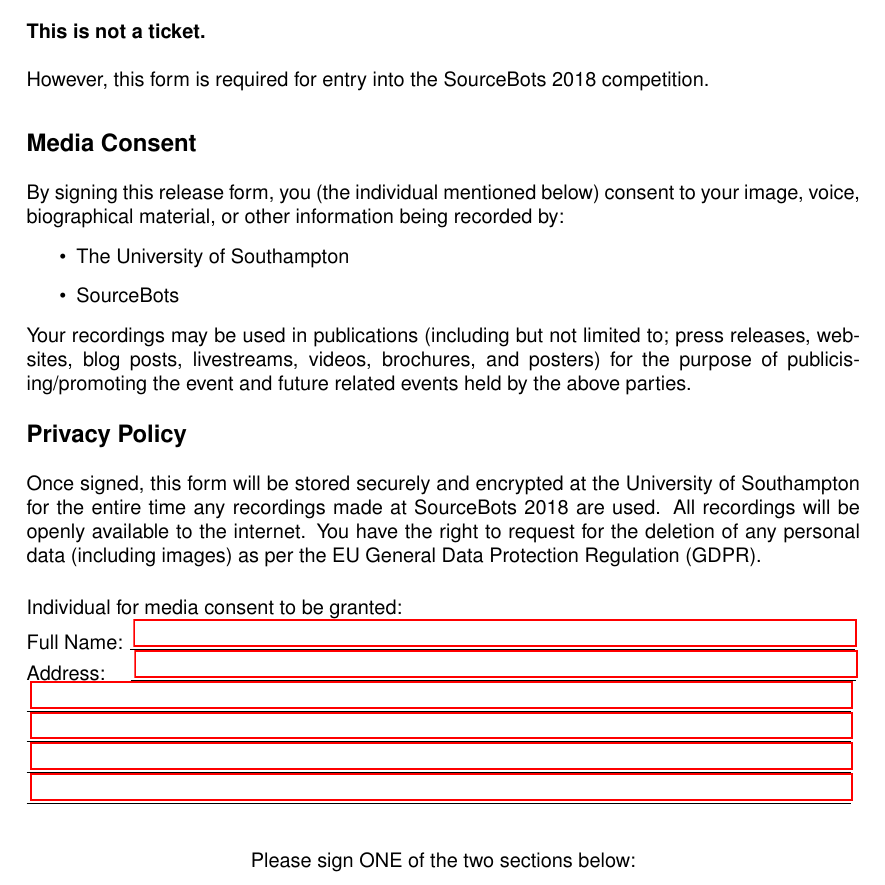
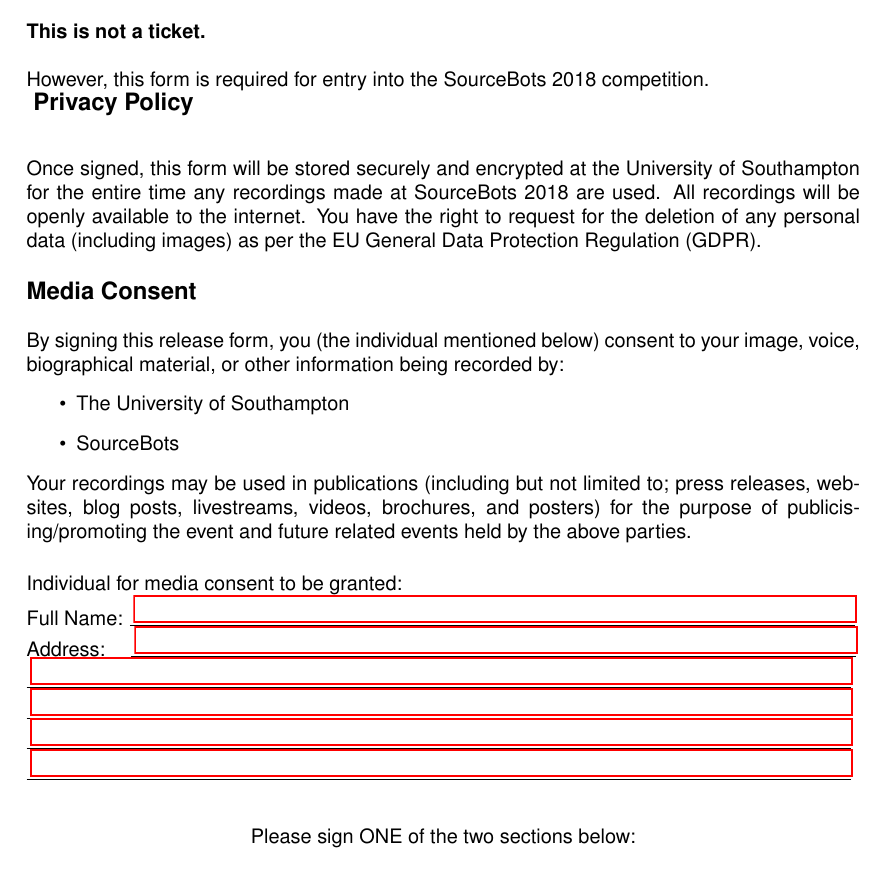
Before and after one commit to Adimote/media-consent, a LaTeX document (form.tex): part of the page, cut so that both start at the same text. Compiled offline with pdfLaTeX.

Commit message:
re-order privacy policy to be before media consent
This is so it doesn't confuse people when they're signing the
bottom on which part they're agreeing to.

```diff
--- a/form.tex
+++ b/form.tex
@@ -39,7 +39,11 @@
 
 \textbf{This is not a ticket.}\\\\ However, this form is required for entry into the \competition competition.\\
 \vspace{0.3cm}
+\textbf{\large Privacy Policy}\\
 
+Once signed, this form will be stored securely and encrypted at the University of Southampton for the entire time any recordings made at \competition are used. All recordings will be openly available to the internet. You have the right to request for the deletion of any personal data (including images) as per the EU General Data Protection Regulation (GDPR).
+
+\vspace{0.5cm}
 \textbf{\large Media Consent}\\
 
 By signing this release form, you (the individual mentioned below) consent to your image, voice, biographical material, or other information being recorded by:
@@ -50,12 +54,6 @@
 Your recordings may be used in publications (including but not limited to; press releases, websites, blog posts, livestreams, videos, brochures, and posters) for the purpose of publicising/promoting the event and future related events held by the above parties.
 
 \vspace{0.5cm}
-\textbf{\large Privacy Policy}\\
-
-Once signed, this form will be stored securely and encrypted at the University of Southampton for the entire time any recordings made at \competition are used. All recordings will be openly available to the internet. You have the right to request for the deletion of any personal data (including images) as per the EU General Data Protection Regulation (GDPR).
-
-\vspace{0.5cm}
-
 Individual for media consent to be granted:\\
 \begin{Form}
 Full Name: \vbox{\hbox{\TextField[width=12.7cm]{\null}}\kern2pt\hrule}\\
```
